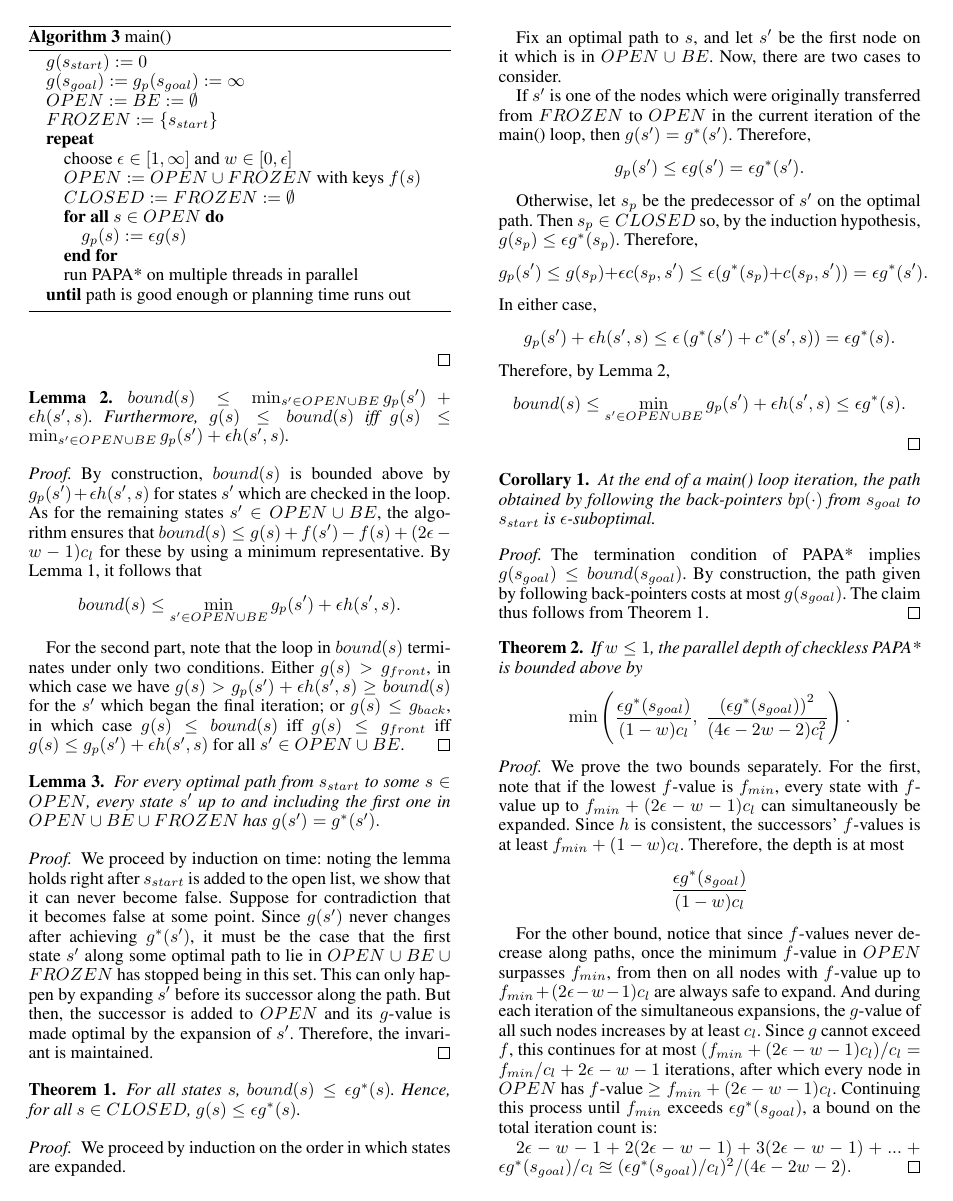
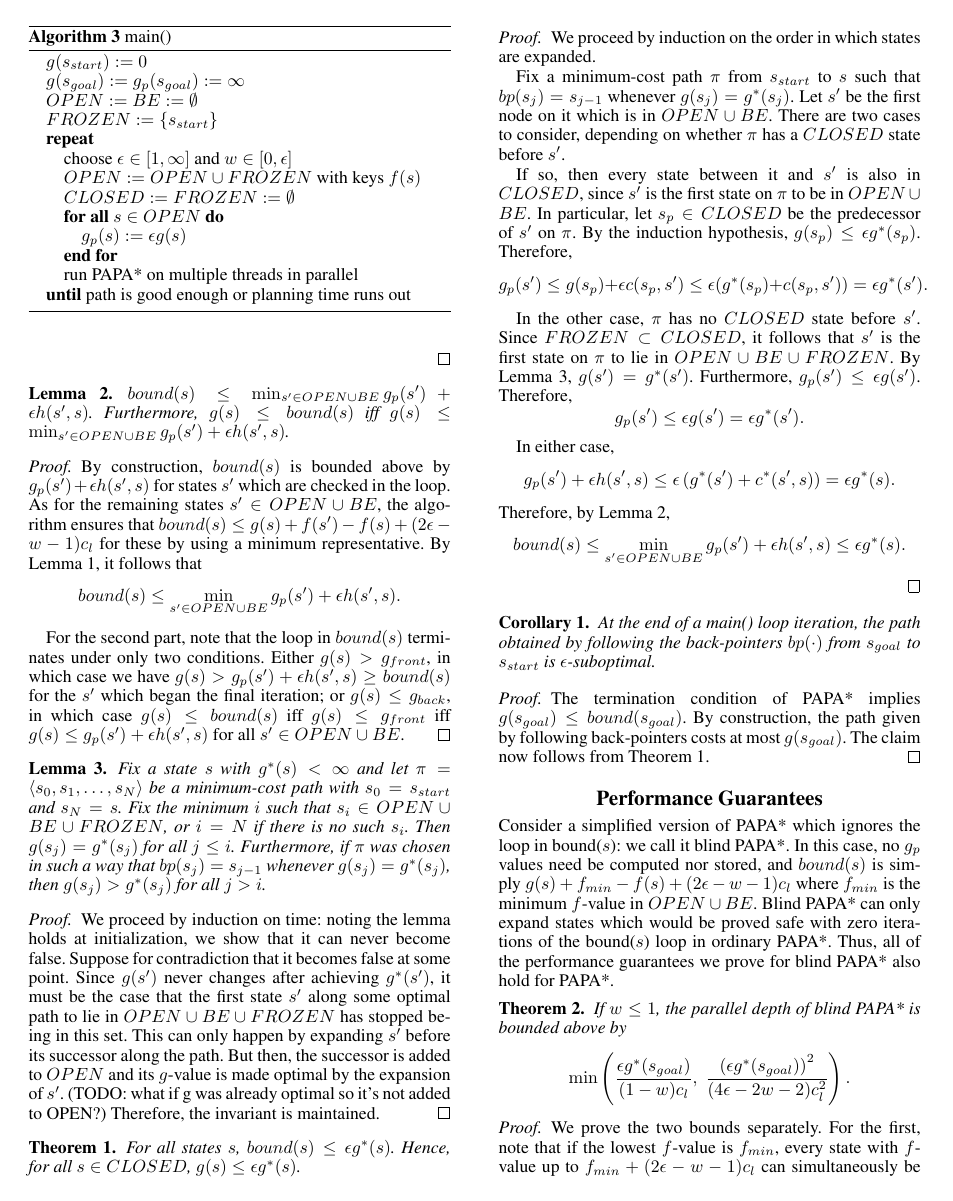
Before and after one commit to EbTech/PAPA, a LaTeX paper (AAAI_AuthorKit/PAPA.tex): page 2 of 3. Compiled offline with pdfLaTeX.

```diff
--- a/AAAI_AuthorKit/PAPA.tex
+++ b/AAAI_AuthorKit/PAPA.tex
@@ -150,11 +152,11 @@
 
 \begin{lemma}
 \label{lem:opt}
-For every optimal path from $s_{start}$ to some $s\in OPEN$, every state $s'$ up to and including the first one in $OPEN \cup BE \cup FROZEN$ has $g(s') = g^*(s').$
+Fix a state $s$ with $g^*(s)<\infty$ and let $\pi = \langle s_0,s_1,\ldots,s_N \rangle$ be a minimum-cost path with $s_0 = s_{start}$ and $s_N = s$. Fix the minimum $i$ such that $s_i \in OPEN \cup BE \cup FROZEN$, or $i=N$ if there is no such $s_i$. Then $g(s_j) = g^*(s_j)$ for all $j\le i$. Furthermore, if $\pi$ was chosen in such a way that $bp(s_j) = s_{j-1}$ whenever $g(s_j) = g^*(s_j)$, then $g(s_j) > g^*(s_j)$ for all $j > i$.
 \end{lemma}
 
 \begin{proof}
-We proceed by induction on time: noting the lemma holds right after $s_{start}$ is added to the open list, we show that it can never become false. Suppose for contradiction that it becomes false at some point. Since $g(s')$ never changes after achieving $g^*(s')$, it must be the case that the first state $s'$ along some optimal path to lie in $OPEN \cup BE \cup FROZEN$ has stopped being in this set. This can only happen by expanding $s'$ before its successor along the path. But then, the successor is added to $OPEN$ and its $g$-value is made optimal by the expansion of $s'$. Therefore, the invariant is maintained.
+We proceed by induction on time: noting the lemma holds at initialization, we show that it can never become false. Suppose for contradiction that it becomes false at some point. Since $g(s')$ never changes after achieving $g^*(s')$, it must be the case that the first state $s'$ along some optimal path to lie in $OPEN \cup BE \cup FROZEN$ has stopped being in this set. This can only happen by expanding $s'$ before its successor along the path. But then, the successor is added to $OPEN$ and its $g$-value is made optimal by the expansion of $s'$. (TODO: what if g was already optimal so it's not added to OPEN?) Therefore, the invariant is maintained.
 \end{proof}
 
 \begin{thm}
@@ -165,13 +167,14 @@
 \begin{proof}
 We proceed by induction on the order in which states are expanded.
 
-Fix an optimal path to $s$, and let $s'$ be the first node on it which is in $OPEN \cup BE$. Now, there are two cases to consider.
+Fix a minimum-cost path $\pi$ from $s_{start}$ to $s$ such that $bp(s_j) = s_{j-1}$ whenever $g(s_j) = g^*(s_j)$. Let $s'$ be the first node on it which is in $OPEN \cup BE$. There are two cases to consider, depending on whether $\pi$ has a $CLOSED$ state before $s'$.
 
-If $s'$ is one of the nodes which were originally transferred from $FROZEN$ to $OPEN$ in the current iteration of the main() loop, then $g(s') = g^*(s')$. Therefore,
+If so, then every state between it and $s'$ is also in $CLOSED$, since $s'$ is the first state on $\pi$ to be in $OPEN \cup BE$. In particular, let $s_p\in CLOSED$ be the predecessor of $s'$ on $\pi$. By the induction hypothesis, $g(s_p) \le \epsilon g^*(s_p)$. Therefore,
+\[g_p(s') \le g(s_p) + \epsilon c(s_p,s') \le \epsilon(g^*(s_p) + c(s_p,s')) = \epsilon g^*(s').\]
+
+In the other case, $\pi$ has no $CLOSED$ state before $s'$. Since $FROZEN \subset CLOSED$, it follows that $s'$ is the first state on $\pi$ to lie in $OPEN\cup BE\cup FROZEN$. By Lemma \ref{lem:opt}, $g(s') = g^*(s')$. Furthermore, $g_p(s') \le \epsilon g(s')$. Therefore,
 \[g_p(s') \le \epsilon g(s') = \epsilon g^*(s').\]
 
-Otherwise, let $s_p$ be the predecessor of $s'$ on the optimal path. Then $s_p \in CLOSED$ so, by the induction hypothesis, $g(s_p) \le \epsilon g^*(s_p)$. Therefore,
-\[g_p(s') \le g(s_p) + \epsilon c(s_p,s') \le \epsilon(g^*(s_p) + c(s_p,s')) = \epsilon g^*(s').\]
 In either case,
 \[g_p(s') + \epsilon h(s',s) \le \epsilon\left(g^*(s') + c^*(s',s)\right) = \epsilon g^*(s).\]
 Therefore, by Lemma \ref{lem:bound},
@@ -184,12 +187,16 @@
 \end{cor}
 
 \begin{proof}
-The termination condition of PAPA* implies $g(s_{goal}) \le bound(s_{goal})$. By construction, the path given by following back-pointers costs at most $g(s_{goal})$. The claim thus follows from Theorem \ref{thm:subopt}.
+The termination condition of PAPA* implies $g(s_{goal}) \le bound(s_{goal})$. By construction, the path given by following back-pointers costs at most $g(s_{goal})$. The claim now follows from Theorem \ref{thm:subopt}.
 \end{proof}
+
+\section{Performance Guarantees}
+
+Consider a simplified version of PAPA* which ignores the loop in bound($s$): we call it blind PAPA*. In this case, no $g_p$ values need be computed nor stored, and $bound(s)$ is simply $g(s) + f_{min} - f(s) + (2\epsilon-w-1)c_l$ where $f_{min}$ is the minimum $f$-value in $OPEN \cup BE$. Blind PAPA* can only expand states which would be proved safe with zero iterations of the bound($s$) loop in ordinary PAPA*. Thus, all of the performance guarantees we prove for blind PAPA* also hold for PAPA*.
 
 \begin{thm}
 \label{thm:depth}
-If $w \le 1$, the parallel depth of checkless PAPA* is bounded above by
+If $w \le 1$, the parallel depth of blind PAPA* is bounded above by
 \[\min\left(\frac{\epsilon g^*(s_{goal})}{(1-w)c_l},\;
 \frac{\left(\epsilon g^*(s_{goal})\right)^2 }{(4\epsilon-2w-2)c_l^2}\right).\]
 \end{thm}
```
Also changed, not shown: AAAI_AuthorKit/PAPA.pdf, AAAI_AuthorKit/PAPA.tex (8 more changed lines).
